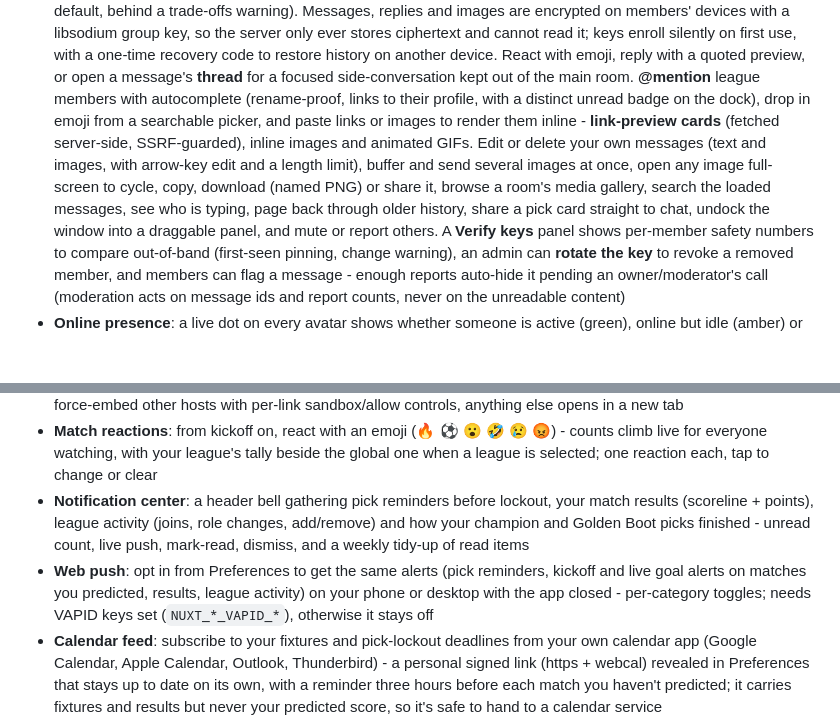
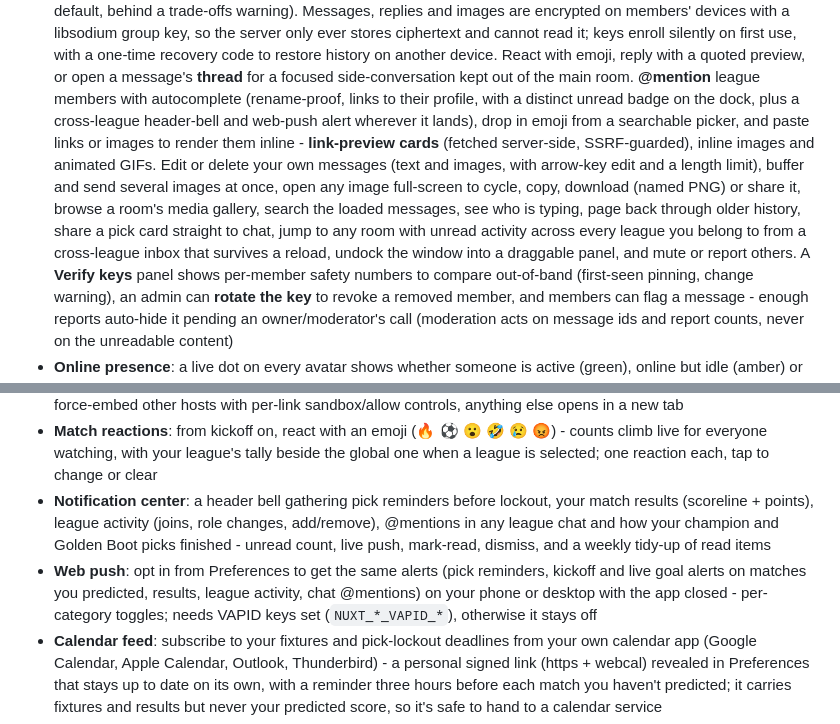
Before and after one commit to Arzaroth/Nostragoalus, a Markdown page: README.md, 2 parts joined by grey strips. GitHub-like rendering; blank space fills up the shorter version.

Commit message:
docs(release): note cross-league chat inbox and @mention alerts in README
Co-Authored-By: Claude Opus 4.8 (1M context) <noreply@anthropic.com>

```diff
--- a/README.md
+++ b/README.md
@@ -45,15 +45,17 @@ pnpm build && node .output/server/index.mjs   # or: bun .output/server/index.mjs
   ciphertext and cannot read it; keys enroll silently on first use, with a one-time recovery code to
   restore history on another device. React with emoji, reply with a quoted preview, or open a message's
   **thread** for a focused side-conversation kept out of the main room. **@mention** league members with
-  autocomplete (rename-proof, links to their profile, with a distinct unread badge on the dock), drop in
+  autocomplete (rename-proof, links to their profile, with a distinct unread badge on the dock, plus a
+  cross-league header-bell and web-push alert wherever it lands), drop in
   emoji from a searchable picker, and paste links or images to render them inline - **link-preview cards**
   (fetched server-side, SSRF-guarded), inline images and animated GIFs. Edit or delete your
   own messages (text and images, with arrow-key edit and a length limit), buffer and send several images
   at once, open any image full-screen to
   cycle, copy, download (named PNG) or share it, browse a room's media gallery, search the loaded
   messages, see who is typing, page
-  back through older history, share a pick card straight to chat, undock the window into a draggable
-  panel, and mute or report others. A **Verify keys** panel shows
+  back through older history, share a pick card straight to chat, jump to any room with unread activity
+  across every league you belong to from a cross-league inbox that survives a reload, undock the window
+  into a draggable panel, and mute or report others. A **Verify keys** panel shows
   per-member safety numbers to compare out-of-band (first-seen pinning, change warning), an admin can
   **rotate the key** to revoke a removed member, and members can flag a message - enough reports
   auto-hide it pending an owner/moderator's call (moderation acts on message ids and report counts,
@@ -74,12 +76,13 @@ pnpm build && node .output/server/index.mjs   # or: bun .output/server/index.mjs
   for everyone watching, with your league's tally beside the global one when a league is selected;
   one reaction each, tap to change or clear
 - **Notification center**: a header bell gathering pick reminders before lockout, your match
-  results (scoreline + points), league activity (joins, role changes, add/remove) and how your
-  champion and Golden Boot picks finished - unread count, live push, mark-read, dismiss, and a
-  weekly tidy-up of read items
+  results (scoreline + points), league activity (joins, role changes, add/remove), @mentions in any
+  league chat and how your champion and Golden Boot picks finished - unread count, live push,
+  mark-read, dismiss, and a weekly tidy-up of read items
 - **Web push**: opt in from Preferences to get the same alerts (pick reminders, kickoff and live
-  goal alerts on matches you predicted, results, league activity) on your phone or desktop with the
-  app closed - per-category toggles; needs VAPID keys set (`NUXT_*_VAPID_*`), otherwise it stays off
+  goal alerts on matches you predicted, results, league activity, chat @mentions) on your phone or
+  desktop with the app closed - per-category toggles; needs VAPID keys set (`NUXT_*_VAPID_*`),
+  otherwise it stays off
 - **Calendar feed**: subscribe to your fixtures and pick-lockout deadlines from your own calendar
   app (Google Calendar, Apple Calendar, Outlook, Thunderbird) - a personal signed link (https +
   webcal) revealed in Preferences that stays up to date on its own, with a reminder three hours
```
